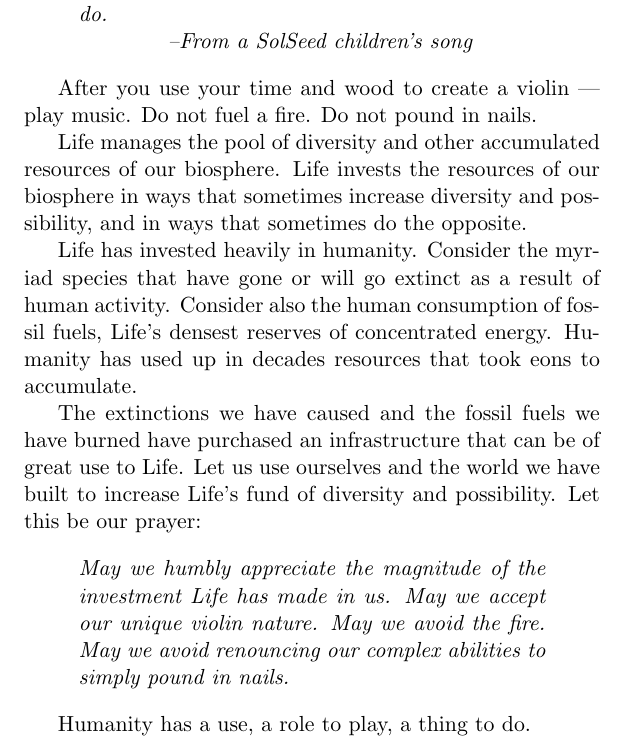
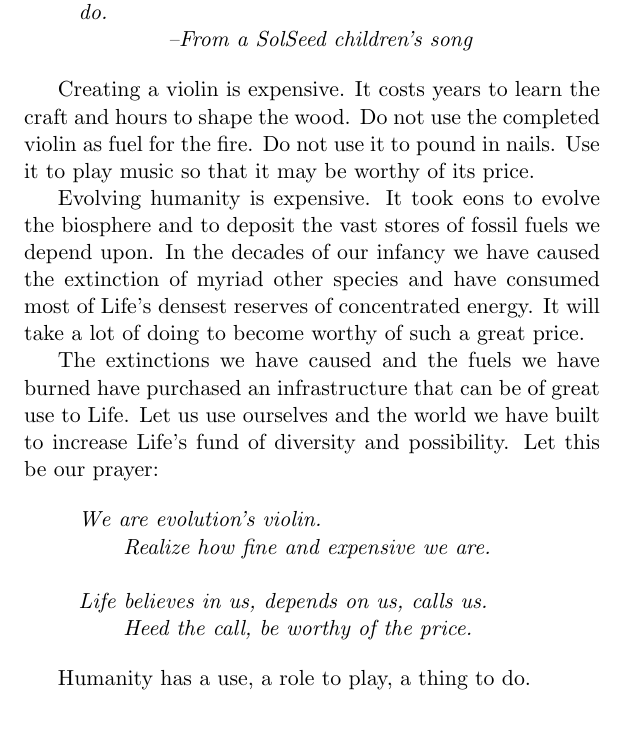
Before and after one commit to SolSeed/a-book-of-life, a LaTeX thesis (main.tex): part of page 43 of 72, cut so that both start at the same text. Compiled offline with pdfLaTeX.

Commit message:
Rework "We are a Violin" after Shelley's feedback

```diff
--- a/main.tex
+++ b/main.tex
@@ -461,28 +461,29 @@ Every item has its use, a role to play, a thing to do. \\
 \tab \tab --From a SolSeed children's song
 \end{quote}
 
-After you use your time and wood to create a violin --- play music. Do not fuel
-a fire.  Do not pound in nails.
+Creating a violin is expensive. It costs years to learn the craft and hours to
+shape the wood. Do not use the completed violin as fuel for the fire. Do not
+use it to pound in nails. Use it to play music so that it may be worthy of its
+price.
 
-Life manages the pool of diversity and other accumulated resources of our
-biosphere. Life invests the resources of our biosphere in ways that sometimes
-increase diversity and possibility, and in ways that sometimes do the opposite.
+Evolving humanity is expensive. It took eons to evolve the biosphere and to
+deposit the vast stores of fossil fuels we depend upon. In the decades of our
+infancy we have caused the extinction of myriad other species and have consumed
+most of Life's densest reserves of concentrated energy. It will take a lot of
+doing to become worthy of such a great price.
 
-Life has invested heavily in humanity. Consider the myriad species that have
-gone or will go extinct as a result of human activity. Consider also the human
-consumption of fossil fuels, Life's densest reserves of concentrated energy.
-Humanity has used up in decades resources that took eons to accumulate.
-
-The extinctions we have caused and the fossil fuels we have burned have
-purchased an infrastructure that can be of great use to Life. Let us use
-ourselves and the world we have built to increase Life's fund of diversity and
-possibility.  Let this be our prayer:
+The extinctions we have caused and the fuels we have burned have purchased an
+infrastructure that can be of great use to Life. Let us use ourselves and the
+world we have built to increase Life's fund of diversity and possibility. Let
+this be our prayer:
 
 \begin{quote}
 	\em
-May we humbly appreciate the magnitude of the investment Life has made in us.
-May we accept our unique violin nature. May we avoid the fire. May we avoid
-renouncing our complex abilities to simply pound in nails.
+We are evolution's violin.\\
+\tab Realize how fine and expensive we are.\\
+\\
+Life believes in us, depends on us, calls us.\\
+\tab Heed the call, be worthy of the price.
 \end{quote}
 
 Humanity has a use, a role to play, a thing to do.
```
